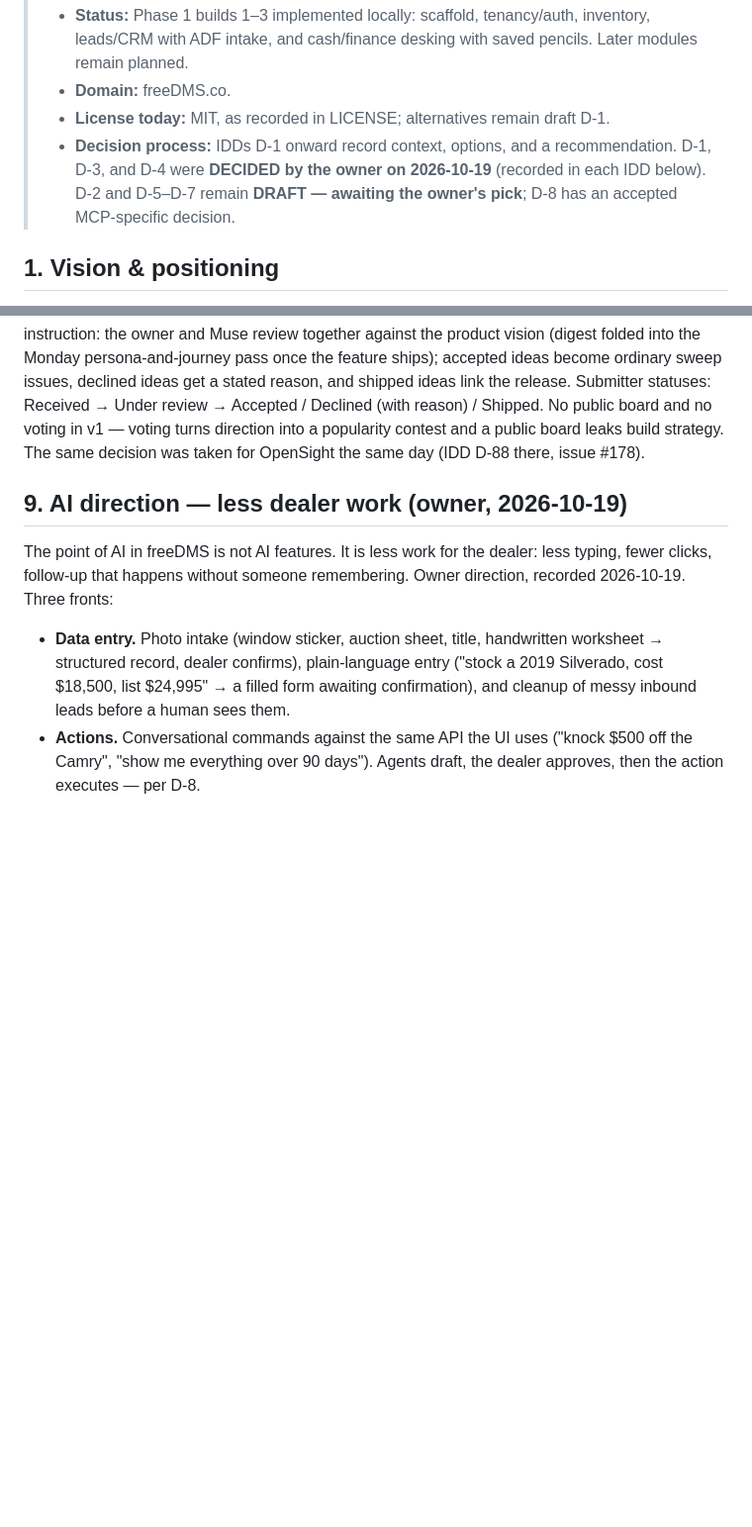
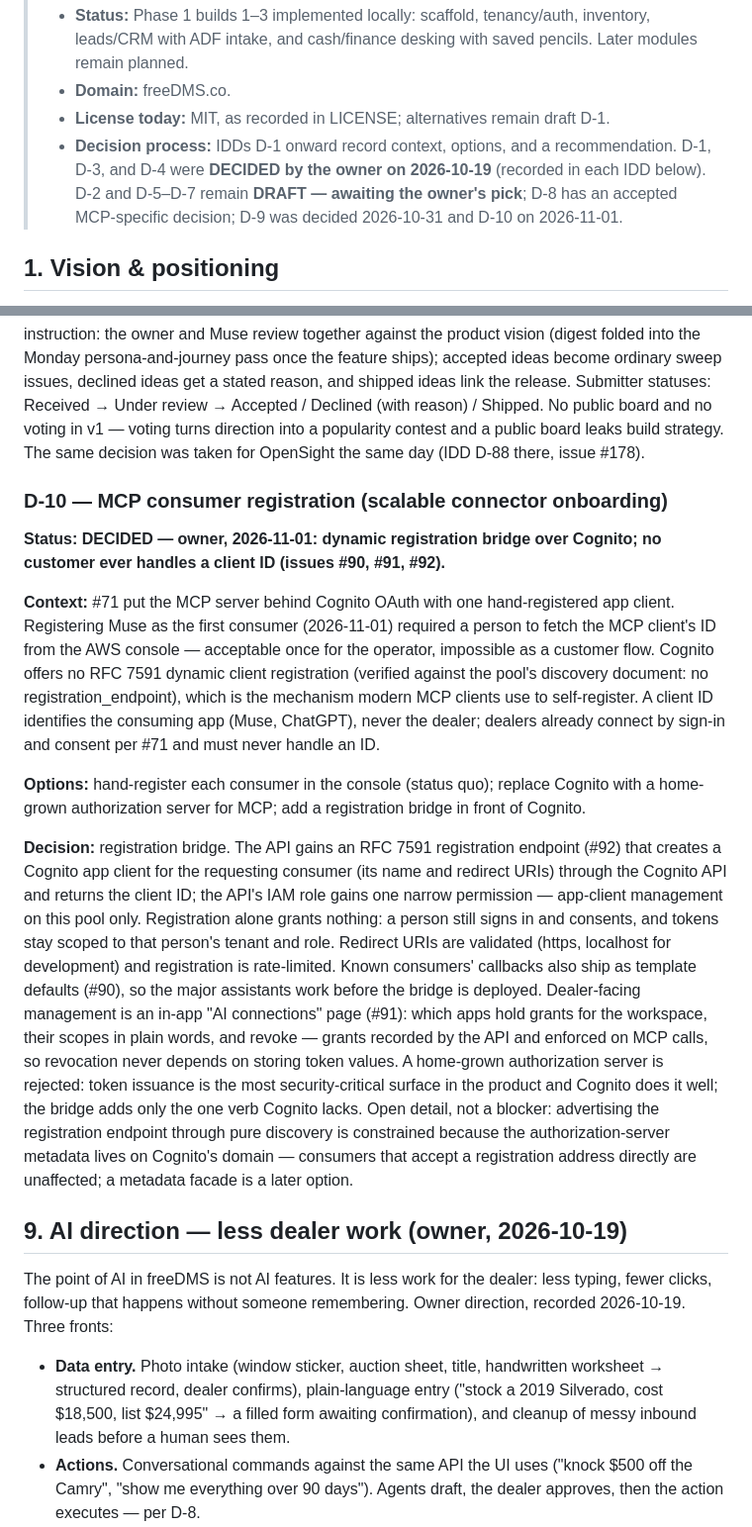
Before and after one commit to tomesposito/freedms, a Markdown page: SOLUTION_DESIGN.md, 2 parts joined by grey strips. Shown at 99% size. Drawn GitHub-style; blank space fills up the shorter version.

Commit message:
SDD D-10: MCP consumer registration — dynamic bridge over Cognito (issues #90, #91, #92)

```diff
--- a/SOLUTION_DESIGN.md
+++ b/SOLUTION_DESIGN.md
@@ -8,7 +8,7 @@
 > - **License today:** MIT, as recorded in LICENSE; alternatives remain draft D-1.
 > - **Decision process:** IDDs D-1 onward record context, options, and a recommendation.
 >   D-1, D-3, and D-4 were **DECIDED by the owner on 2026-10-19** (recorded in each
->   IDD below). D-2 and D-5–D-7 remain **DRAFT — awaiting the owner's pick**; D-8 has an accepted MCP-specific decision.
+>   IDD below). D-2 and D-5–D-7 remain **DRAFT — awaiting the owner's pick**; D-8 has an accepted MCP-specific decision; D-9 was decided 2026-10-31 and D-10 on 2026-11-01.
 
 ## 1. Vision & positioning
 
@@ -550,6 +550,45 @@ Shipped. No public board and no voting in v1 — voting turns direction into a
 popularity contest and a public board leaks build strategy. The same decision
 was taken for OpenSight the same day (IDD D-88 there, issue #178).
 
+### D-10 — MCP consumer registration (scalable connector onboarding)
+
+**Status: DECIDED — owner, 2026-11-01: dynamic registration bridge over
+Cognito; no customer ever handles a client ID (issues #90, #91, #92).**
+
+**Context:** #71 put the MCP server behind Cognito OAuth with one
+hand-registered app client. Registering Muse as the first consumer
+(2026-11-01) required a person to fetch the MCP client's ID from the AWS
+console — acceptable once for the operator, impossible as a customer flow.
+Cognito offers no RFC 7591 dynamic client registration (verified against the
+pool's discovery document: no registration_endpoint), which is the mechanism
+modern MCP clients use to self-register. A client ID identifies the consuming
+app (Muse, ChatGPT), never the dealer; dealers already connect by sign-in
+and consent per #71 and must never handle an ID.
+
+**Options:** hand-register each consumer in the console (status quo); replace
+Cognito with a home-grown authorization server for MCP; add a registration
+bridge in front of Cognito.
+
+**Decision:** registration bridge. The API gains an RFC 7591 registration
+endpoint (#92) that creates a Cognito app client for the requesting consumer
+(its name and redirect URIs) through the Cognito API and returns the client
+ID; the API's IAM role gains one narrow permission — app-client management on
+this pool only. Registration alone grants nothing: a person still signs in
+and consents, and tokens stay scoped to that person's tenant and role.
+Redirect URIs are validated (https, localhost for development) and
+registration is rate-limited. Known consumers' callbacks also ship as
+template defaults (#90), so the major assistants work before the bridge is
+deployed. Dealer-facing management is an in-app "AI connections" page (#91):
+which apps hold grants for the workspace, their scopes in plain words, and
+revoke — grants recorded by the API and enforced on MCP calls, so revocation
+never depends on storing token values. A home-grown authorization server is
+rejected: token issuance is the most security-critical surface in the product
+and Cognito does it well; the bridge adds only the one verb Cognito lacks.
+Open detail, not a blocker: advertising the registration endpoint through
+pure discovery is constrained because the authorization-server metadata lives
+on Cognito's domain — consumers that accept a registration address directly
+are unaffected; a metadata facade is a later option.
+
 ## 9. AI direction — less dealer work (owner, 2026-10-19)
 
 The point of AI in freeDMS is not AI features. It is less work for the dealer:
```
